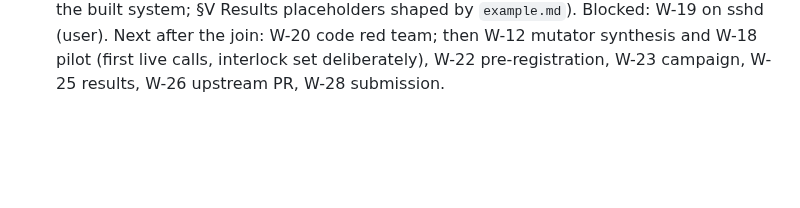
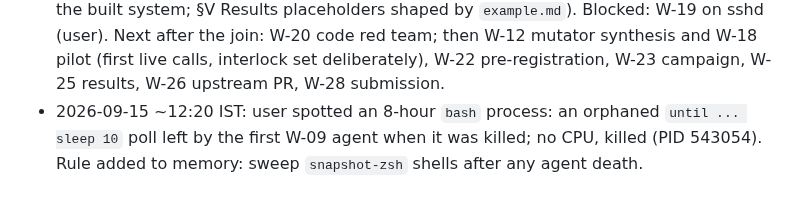
Before and after one commit to DevAbhinav-23/CHIA_Hackathon_2k26, a Markdown page: docs/HANDOFF.md, the part around the change. Rendered like a GitHub page; blank space fills up the shorter version.

Commit message:
bugloop: handoff: orphaned poll loop killed

```diff
--- a/docs/HANDOFF.md
+++ b/docs/HANDOFF.md
@@ -114,3 +114,4 @@ All five design documents are **Approved** (`design/00-README.md` sign-off recor
 - 2026-09-15 ~10:30 IST: **W-16 done** (driver `bug_loop.py` with 12 pre-flight checks and a full in-process dry-run iteration over both arms; `build_image`; both cluster YAMLs load; submit wrapper; `sync-to-chia.sh` T1-tested; layout rules with 4 xfails pinned to errata rows; T2 image tests pass against `chia-circt-assert:eade0de61bc5`). T0 suite 485 green, pushed. Running (cap 2): **W-17 join** (llm.py, interlock env mapping, SourceReadTool call site, mirror two-direction walk with cap 12,000, mutation_01 fixture, CounterBlocks, owed tests, head env `~/.cache/chia-venv` in `cluster_single.yaml`, corpus decode, 17 integration tests with recorded seam fixtures) and the design-errata batch. `ghcr.io/ucb-bar/chia:latest` pulled (978 MB, 2026-09-01; Python 3.10.19, Ray 2.54.0, chia and google-genai importable) for the `bugloop_llm` worker. Next: W-19 T3 on the single-machine cluster (`chia up` with `cluster_single.yaml`), W-20 code red team, W-12/W-18 first live calls, W-22, W-23, W-25, W-26, W-28.
 - 2026-09-15 ~11:00 IST: **Blocker for W-19 (cluster tier): sshd is inactive on this host** and CHIA's cluster layer (`chia/cluster/ssh.py`) drives every host action over `ssh`/`rsync`, with no local shortcut. User-level half done: `~/.ssh/id_ed25519` generated and added to `~/.ssh/authorized_keys`. **Human action (sudo):** `sudo systemctl enable --now sshd` and then `ssh -o BatchMode=yes localhost true` must succeed. Running an unprivileged sshd from this session was blocked by the tool-permission classifier; not attempted further. Until sshd is up, W-19 (T3 system tests, `chia up cluster_single.yaml`) cannot run; W-20 (code red team), the design-errata batch and the upstream PR preparation proceed.
 - 2026-09-15 ~12:00 IST: **Design-errata batch done** (commit 0a31693): 189 log rows folded into 01 §1.10 (28 ids + C-22), 02 §0.4, 03 §16.1/§16.2 with in-place amendments, 04 §16.7/§16.8 (18 open code items handed to the join); the design remains Approved with these errata. Running (cap 2): **W-17 join** and **W-25a paper update** (paper reflects the built system; §V Results placeholders shaped by `example.md`). Blocked: W-19 on sshd (user). Next after the join: W-20 code red team; then W-12 mutator synthesis and W-18 pilot (first live calls, interlock set deliberately), W-22 pre-registration, W-23 campaign, W-25 results, W-26 upstream PR, W-28 submission.
+- 2026-09-15 ~12:20 IST: user spotted an 8-hour `bash` process: an orphaned `until ... sleep 10` poll left by the first W-09 agent when it was killed; no CPU, killed (PID 543054). Rule added to memory: sweep `snapshot-zsh` shells after any agent death.
```
